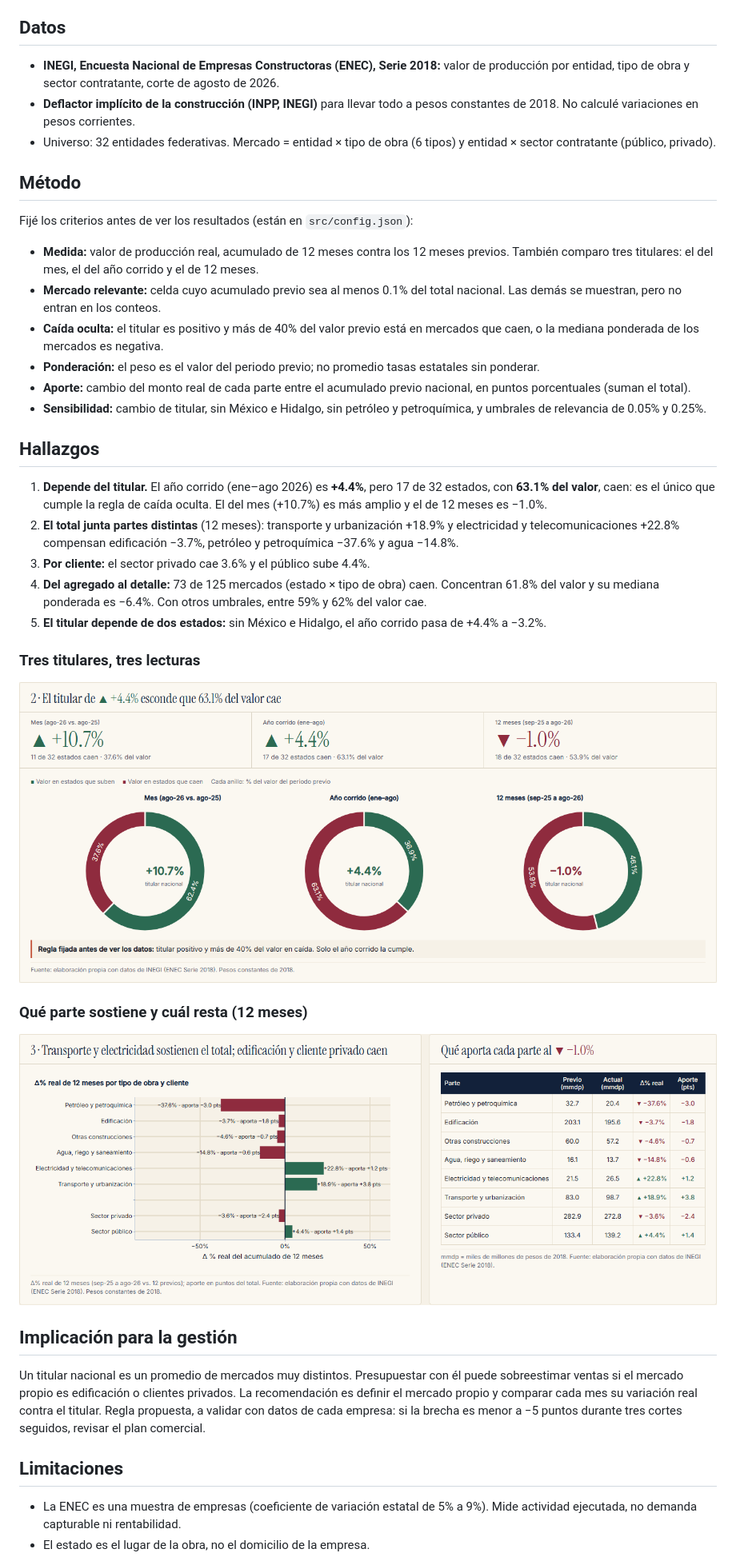
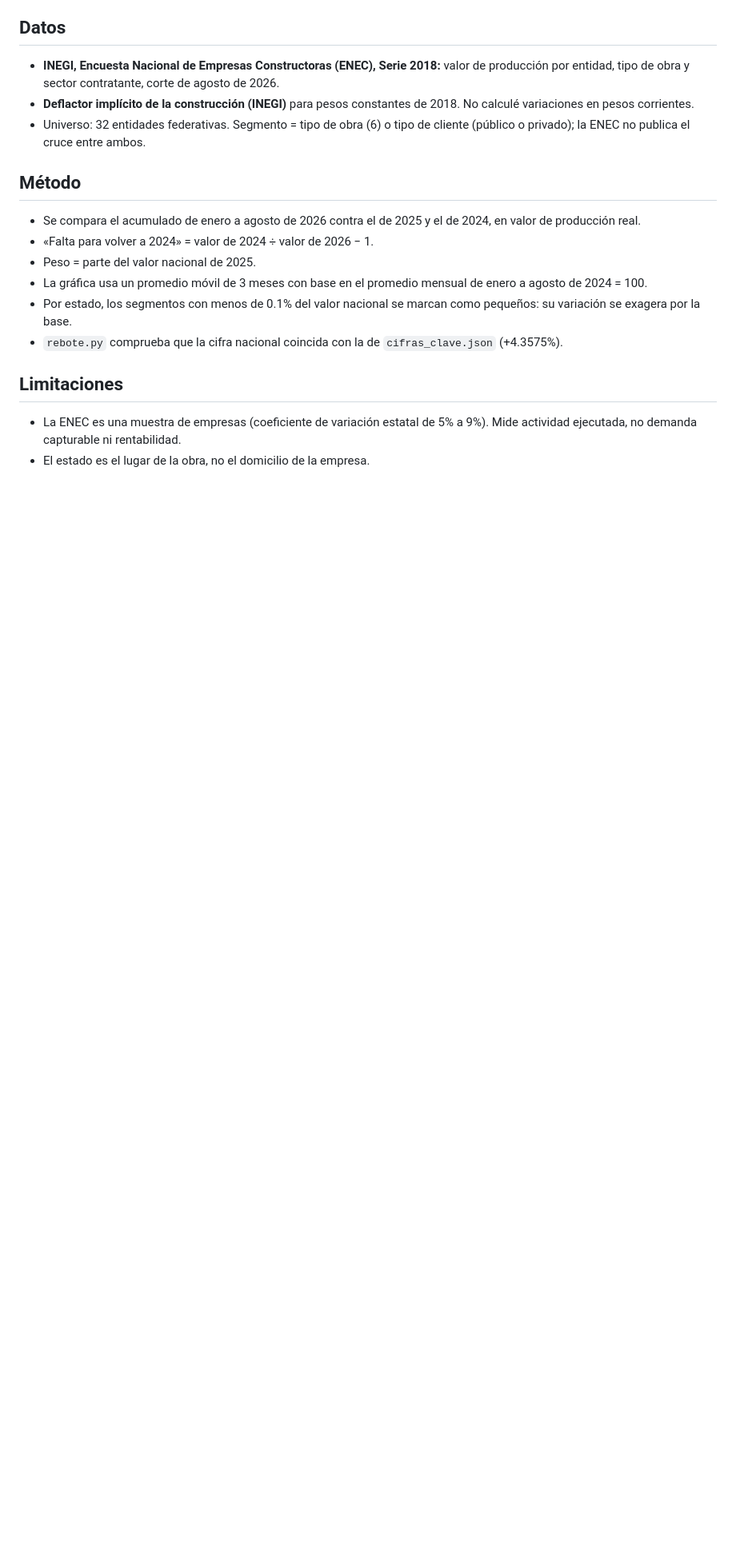
Before and after one commit to ErnestRr/construccion-rebote-2024, a Markdown page: README.md, the part around one of its changes. Shown at 80% size. Rendered like a GitHub page; pictures changed too: graficas/aporte_por_tipo_de_obra.png (deleted), graficas/titulares_y_estados_que_caen.png (deleted); blank space fills up the shorter version.

```diff
--- a/README.md
+++ b/README.md
@@ -12,33 +43,16 @@ Comprobar si el crecimiento nacional de la construcción que se reporta en los t
 
 ## Datos
 - **INEGI, Encuesta Nacional de Empresas Constructoras (ENEC), Serie 2018:** valor de producción por entidad, tipo de obra y sector contratante, corte de agosto de 2026.
-- **Deflactor implícito de la construcción (INPP, INEGI)** para llevar todo a pesos constantes de 2018. No calculé variaciones en pesos corrientes.
-- Universo: 32 entidades federativas. Mercado = entidad × tipo de obra (6 tipos) y entidad × sector contratante (público, privado).
+- **Deflactor implícito de la construcción (INEGI)** para pesos constantes de 2018. No calculé variaciones en pesos corrientes.
+- Universo: 32 entidades federativas. Segmento = tipo de obra (6) o tipo de cliente (público o privado); la ENEC no publica el cruce entre ambos.
 
 ## Método
-Fijé los criterios antes de ver los resultados (están en `src/config.json`):
-- **Medida:** valor de producción real, acumulado de 12 meses contra los 12 meses previos. También comparo tres titulares: el del mes, el del año corrido y el de 12 meses.
-- **Mercado relevante:** celda cuyo acumulado previo sea al menos 0.1% del total nacional. Las demás se muestran, pero no entran en los conteos.
-- **Caída oculta:** el titular es positivo y más de 40% del valor previo está en mercados que caen, o la mediana ponderada de los mercados es negativa.
-- **Ponderación:** el peso es el valor del periodo previo; no promedio tasas estatales sin ponderar.
-- **Aporte:** cambio del monto real de cada parte entre el acumulado previo nacional, en puntos porcentuales (suman el total).
-- **Sensibilidad:** cambio de titular, sin México e Hidalgo, sin petróleo y petroquímica, y umbrales de relevancia de 0.05% y 0.25%.
-
-## Hallazgos
-1. **Depende del titular.** El año corrido (ene–ago 2026) es **+4.4%**, pero 17 de 32 estados, con **63.1% del valor**, caen: es el único que cumple la regla de caída oculta. El del mes (+10.7%) es más amplio y el de 12 meses es −1.0%.
-2. **El total junta partes distintas** (12 meses): transporte y urbanización +18.9% y electricidad y telecomunicaciones +22.8% compensan edificación −3.7%, petróleo y petroquímica −37.6% y agua −14.8%.
-3. **Por cliente:** el sector privado cae 3.6% y el público sube 4.4%.
-4. **Del agregado al detalle:** 73 de 125 mercados (estado × tipo de obra) caen. Concentran 61.8% del valor y su mediana ponderada es −6.4%. Con otros umbrales, entre 59% y 62% del valor cae.
-5. **El titular depende de dos estados:** sin México e Hidalgo, el año corrido pasa de +4.4% a −3.2%.
-
-### Tres titulares, tres lecturas
-![Parte del valor en estados que caen, según el titular](graficas/titulares_y_estados_que_caen.png)
-
-### Qué parte sostiene y cuál resta (12 meses)
-![Variación real y aporte por tipo de obra y tipo de cliente](graficas/aporte_por_tipo_de_obra.png)
-
-## Implicación para la gestión
-Un titular nacional es un promedio de mercados muy distintos. Presupuestar con él puede sobreestimar ventas si el mercado propio es edificación o clientes privados. La recomendación es definir el mercado propio y comparar cada mes su variación real contra el titular. Regla propuesta, a validar con datos de cada empresa: si la brecha es menor a −5 puntos durante tres cortes seguidos, revisar el plan comercial.
+- Se compara el acumulado de enero a agosto de 2026 contra el de 2025 y el de 2024, en valor de producción real.
+- «Falta para volver a 2024» = valor de 2024 ÷ valor de 2026 − 1.
+- Peso = parte del valor nacional de 2025.
+- La gráfica usa un promedio móvil de 3 meses con base en el promedio mensual de enero a agosto de 2024 = 100.
+- Por estado, los segmentos con menos de 0.1% del valor nacional se marcan como pequeños: su variación se exagera por la base.
+- `rebote.py` comprueba que la cifra nacional coincida con la de `cifras_clave.json` (+4.3575%).
 
 ## Limitaciones
 - La ENEC es una muestra de empresas (coeficiente de variación estatal de 5% a 9%). Mide actividad ejecutada, no demanda capturable ni rentabilidad.
```
Also changed, not shown: other parts of README.md (+47 -16 lines), graficas/rebote_2024_infografia.png (added), graficas/resumen_ejecutivo.png (deleted), 10 other files.
